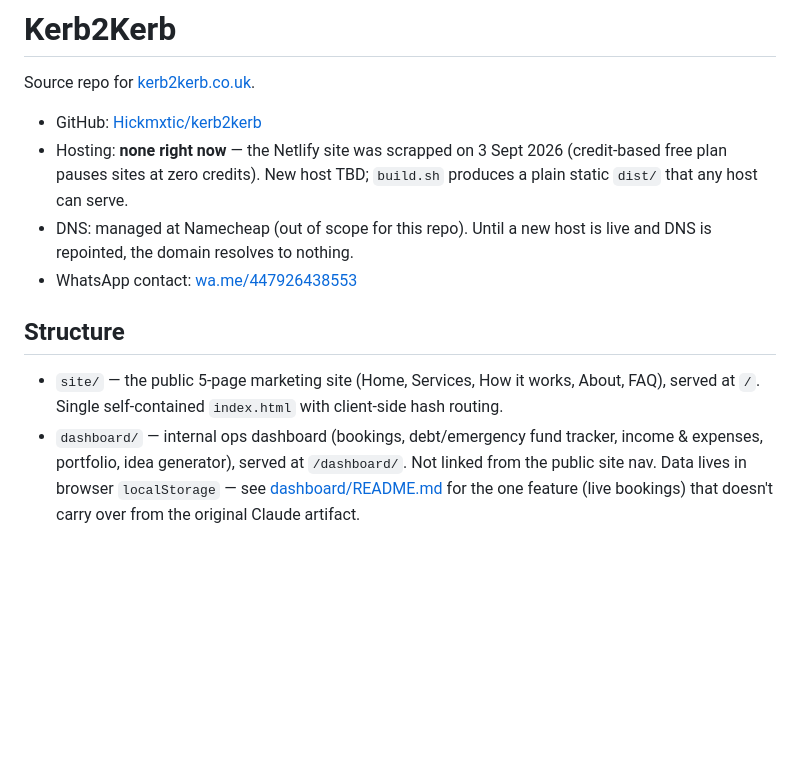
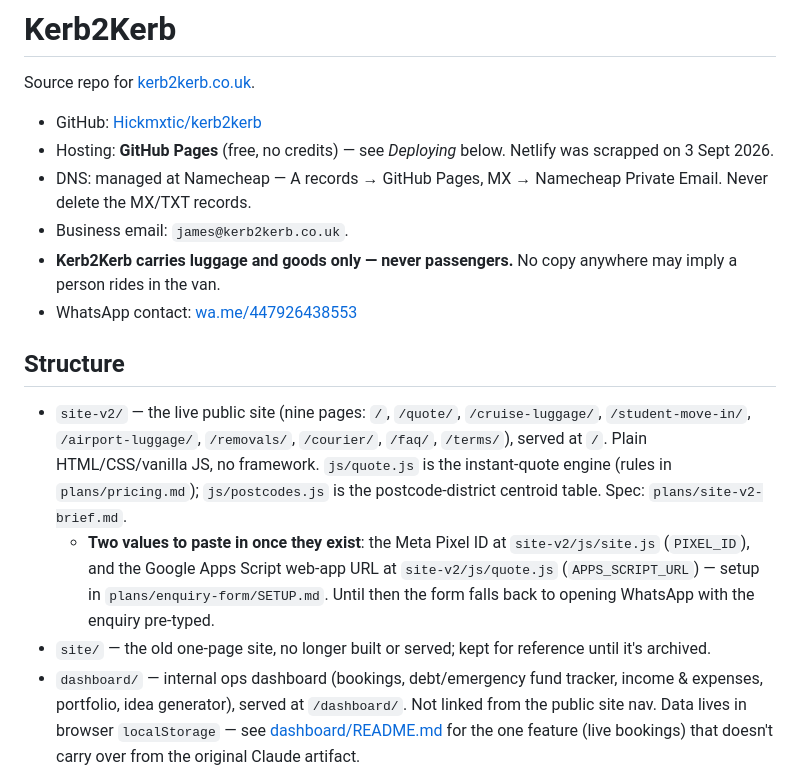
Before and after one commit to Hickmxtic/kerb2kerb, a Markdown page: README.md, the part around the change. Rendered like a GitHub page; blank space fills up the shorter version.

Commit message:
README: site-v2 structure, hosting, where PIXEL_ID and APPS_SCRIPT_URL go

```diff
--- a/README.md
+++ b/README.md
@@ -3,13 +3,17 @@
 Source repo for [kerb2kerb.co.uk](https://kerb2kerb.co.uk).
 
 - GitHub: [Hickmxtic/kerb2kerb](https://github.com/Hickmxtic/kerb2kerb)
-- Hosting: **none right now** — the Netlify site was scrapped on 3 Sept 2026 (credit-based free plan pauses sites at zero credits). New host TBD; `build.sh` produces a plain static `dist/` that any host can serve.
-- DNS: managed at Namecheap (out of scope for this repo). Until a new host is live and DNS is repointed, the domain resolves to nothing.
+- Hosting: **GitHub Pages** (free, no credits) — see *Deploying* below. Netlify was scrapped on 3 Sept 2026.
+- DNS: managed at Namecheap — A records → GitHub Pages, MX → Namecheap Private Email. Never delete the MX/TXT records.
+- Business email: `james@kerb2kerb.co.uk`.
+- **Kerb2Kerb carries luggage and goods only — never passengers.** No copy anywhere may imply a person rides in the van.
 - WhatsApp contact: [wa.me/447926438553](https://wa.me/447926438553)
 
 ## Structure
 
-- `site/` — the public 5-page marketing site (Home, Services, How it works, About, FAQ), served at `/`. Single self-contained `index.html` with client-side hash routing.
+- `site-v2/` — the live public site (nine pages: `/`, `/quote/`, `/cruise-luggage/`, `/student-move-in/`, `/airport-luggage/`, `/removals/`, `/courier/`, `/faq/`, `/terms/`), served at `/`. Plain HTML/CSS/vanilla JS, no framework. `js/quote.js` is the instant-quote engine (rules in `plans/pricing.md`); `js/postcodes.js` is the postcode-district centroid table. Spec: `plans/site-v2-brief.md`.
+  - **Two values to paste in once they exist**: the Meta Pixel ID at `site-v2/js/site.js` (`PIXEL_ID`), and the Google Apps Script web-app URL at `site-v2/js/quote.js` (`APPS_SCRIPT_URL`) — setup in `plans/enquiry-form/SETUP.md`. Until then the form falls back to opening WhatsApp with the enquiry pre-typed.
+- `site/` — the old one-page site, no longer built or served; kept for reference until it's archived.
 - `dashboard/` — internal ops dashboard (bookings, debt/emergency fund tracker, income & expenses, portfolio, idea generator), served at `/dashboard/`. Not linked from the public site nav. Data lives in browser `localStorage` — see [dashboard/README.md](dashboard/README.md) for the one feature (live bookings) that doesn't carry over from the original Claude artifact.
 - `build.sh` — assembles `site/` and `dashboard/` into `dist/`, the folder a host serves. Plain bash, no Node/build tooling required.
 - `dist/` — build output, gitignored.
```
